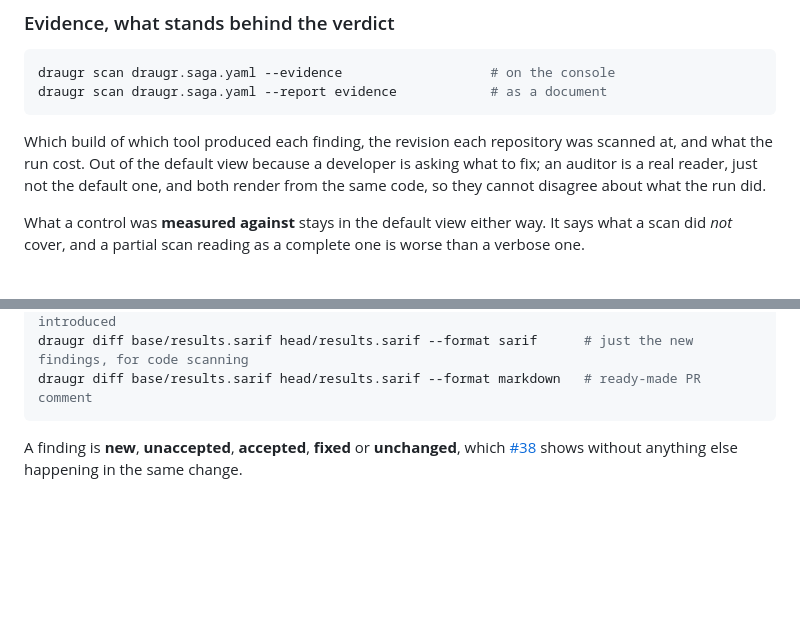
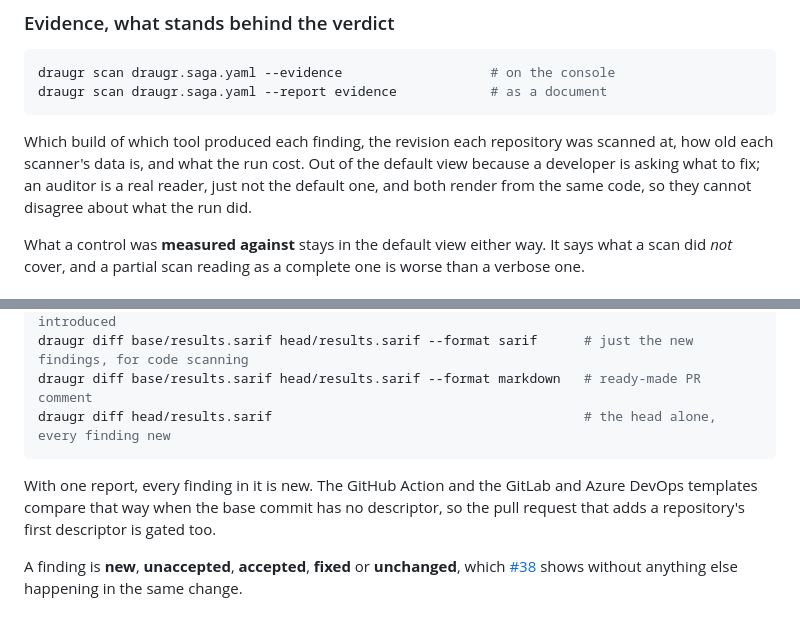
Before and after one commit to draugr-dev/draugr-demo, a Markdown page: README.md, 2 parts joined by grey strips. Drawn GitHub-style; blank space fills up the shorter version.

Commit message:
README: the evidence data row and a diff of the head alone (#84)
Draugr 0.152.1 reports how old each scanner's data is under --evidence,
and draugr diff accepts the head report alone. Both are visible in commands
this README already lists, so an evaluator should hear about them here.

````diff
--- a/README.md
+++ b/README.md
@@ -270,10 +270,10 @@ draugr scan draugr.saga.yaml --evidence                   # on the console
 draugr scan draugr.saga.yaml --report evidence            # as a document
 ```
 
-Which build of which tool produced each finding, the revision each repository was scanned at, and
-what the run cost. Out of the default view because a developer is asking what to fix; an auditor is
-a real reader, just not the default one, and both render from the same code, so they cannot disagree
-about what the run did.
+Which build of which tool produced each finding, the revision each repository was scanned at, how
+old each scanner's data is, and what the run cost. Out of the default view because a developer is
+asking what to fix; an auditor is a real reader, just not the default one, and both render from the
+same code, so they cannot disagree about what the run did.
 
 What a control was **measured against** stays in the default view either way. It says what a scan
 did *not* cover, and a partial scan reading as a complete one is worse than a verbose one.
@@ -332,7 +332,12 @@ draugr diff base/results.sarif head/results.sarif --view actions      # the thin
 draugr diff base/results.sarif head/results.sarif --fail-on-new P1    # gate on what it introduced
 draugr diff base/results.sarif head/results.sarif --format sarif      # just the new findings, for code scanning
 draugr diff base/results.sarif head/results.sarif --format markdown   # ready-made PR comment
+draugr diff head/results.sarif                                        # the head alone, every finding new
 ```
+
+With one report, every finding in it is new. The GitHub Action and the GitLab and Azure DevOps
+templates compare that way when the base commit has no descriptor, so the pull request that adds a
+repository's first descriptor is gated too.
 
 A finding is **new**, **unaccepted**, **accepted**, **fixed** or **unchanged**, which
 [#38](https://github.com/draugr-dev/draugr-demo/pull/38) shows without anything else happening in
````
